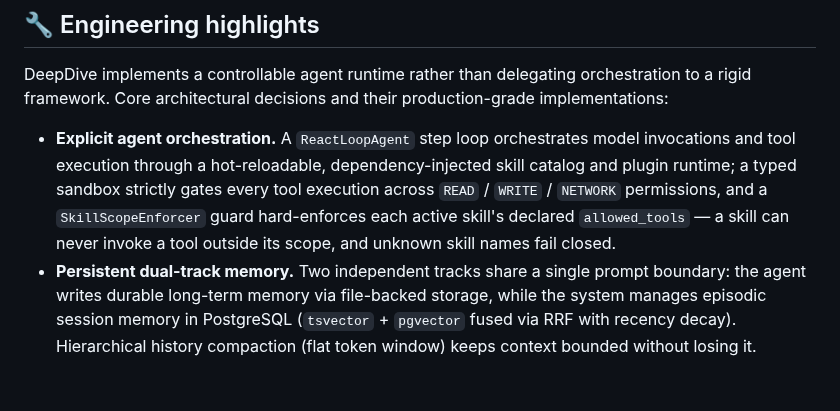
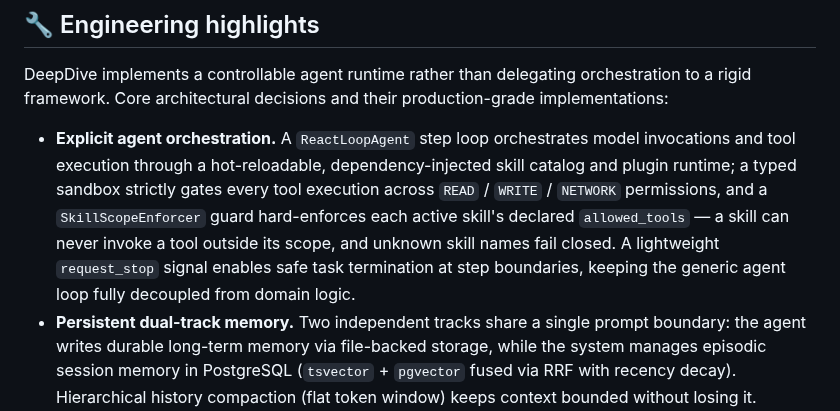
Before and after one commit to Eric-LLMs/DeepDive, a Markdown page: README.md, the part around the change. Rendered like a GitHub page; blank space fills up the shorter version.

Commit message:
docs(readme): note the request_stop cooperative turn-stop in the orchestration bullet
false

```diff
--- a/README.md
+++ b/README.md
@@ -63,7 +63,7 @@ DeepDive is a persistent AI tutor that helps you deeply understand your material
 
 DeepDive implements a controllable agent runtime rather than delegating orchestration to a rigid framework. Core architectural decisions and their production-grade implementations:
 
-- **Explicit agent orchestration.** A `ReactLoopAgent` step loop orchestrates model invocations and tool execution through a hot-reloadable, dependency-injected skill catalog and plugin runtime; a typed sandbox strictly gates every tool execution across `READ` / `WRITE` / `NETWORK` permissions, and a `SkillScopeEnforcer` guard hard-enforces each active skill's declared `allowed_tools` — a skill can never invoke a tool outside its scope, and unknown skill names fail closed.
+- **Explicit agent orchestration.** A `ReactLoopAgent` step loop orchestrates model invocations and tool execution through a hot-reloadable, dependency-injected skill catalog and plugin runtime; a typed sandbox strictly gates every tool execution across `READ` / `WRITE` / `NETWORK` permissions, and a `SkillScopeEnforcer` guard hard-enforces each active skill's declared `allowed_tools` — a skill can never invoke a tool outside its scope, and unknown skill names fail closed. A lightweight `request_stop` signal enables safe task termination at step boundaries, keeping the generic agent loop fully decoupled from domain logic.
 - **Persistent dual-track memory.** Two independent tracks share a single prompt boundary: the agent writes durable long-term memory via file-backed storage, while the system manages episodic session memory in PostgreSQL (`tsvector` + `pgvector` fused via RRF with recency decay). Hierarchical history compaction (flat token window) keeps context bounded without losing it. Relevant past sessions are recalled proactively, and user directives supersede in place rather than being deleted.
 - **Built-in reliability.** Hard timeouts and exponential-backoff retries absorb transient upstream LLM errors, bounded by a per-turn cost budget; concurrent streams keep their generators closure-local (never stored on the instance), so overlapping turns cannot cross-talk. Tool safety is enforced via a Redis pub/sub human-approval gate (deny on timeout), plan mode, bounded subagents, shadow-git checkpoints for state rollback, and a resource-capped, network-isolated Docker sandbox. Observability is built in: a trace context (`trace_id` / `turn_id` / `user_id` / `session_id`) flows through every agent turn, each turn emits a metric span (steps, tool latency, errors, cost), and a JSONL audit sink records decisions to disk.
 - **Asynchronous job backbone.** Content enrichment, scheduled agent turns, and the toolkit's five-stage generation pipeline *(validate → ingest → generate → render → persist)* — producing summaries, mind maps, and slide decks — run on an arq worker, with a `jobs` table as the single source of truth and clients polling for progress. Contention is serialized by a per-asset ingest lock (auto-queue, manual import, and admin reindex race over each other's parent chunks), chunks are deleted then re-embedded in batches so a worker timeout loses only the uncommitted tail and re-runs are idempotent, job states stay honest — cancellation and non-terminal failures are recorded as such — and terminal failures land in a JSONL dead-letter.
```
Also changed, not shown: README.zh-CN.md (+1 -1 lines).
